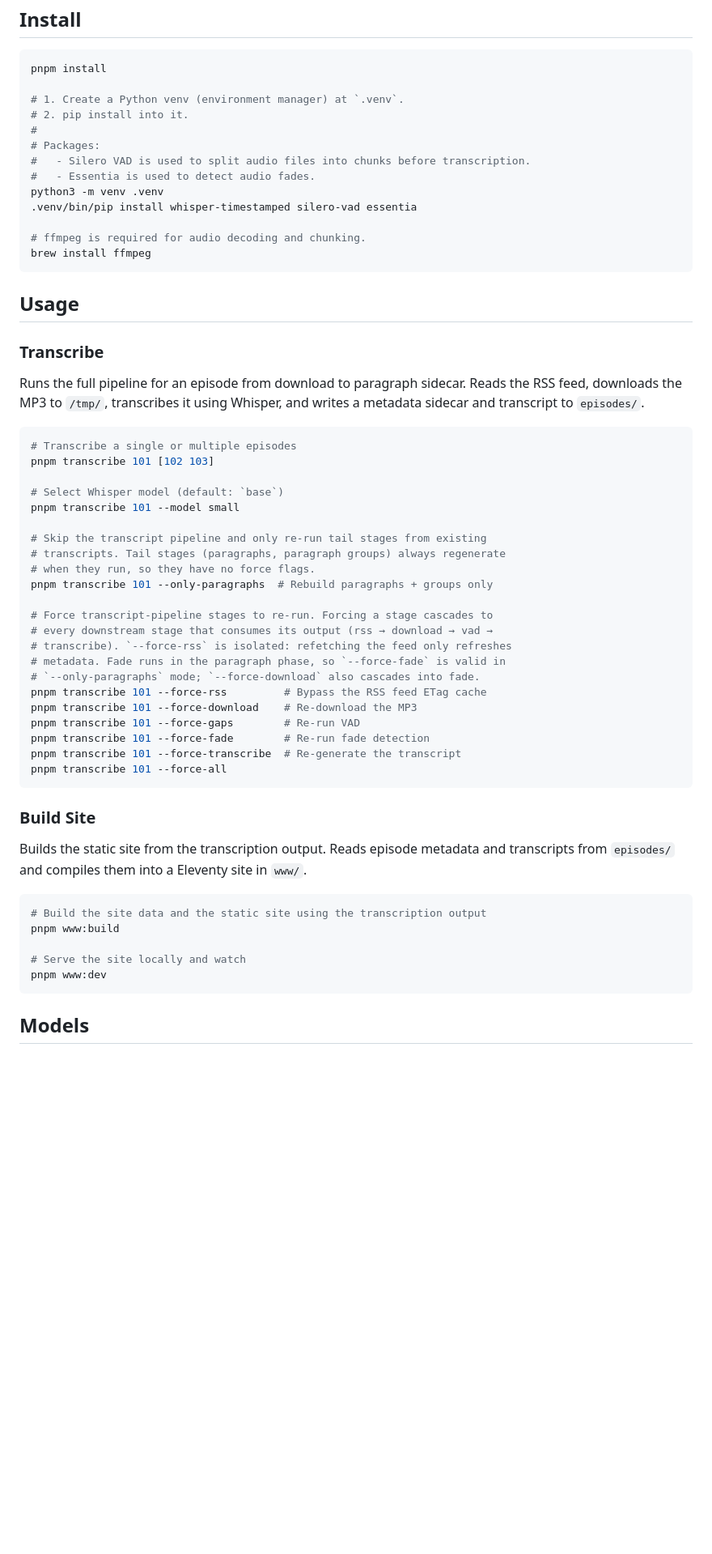
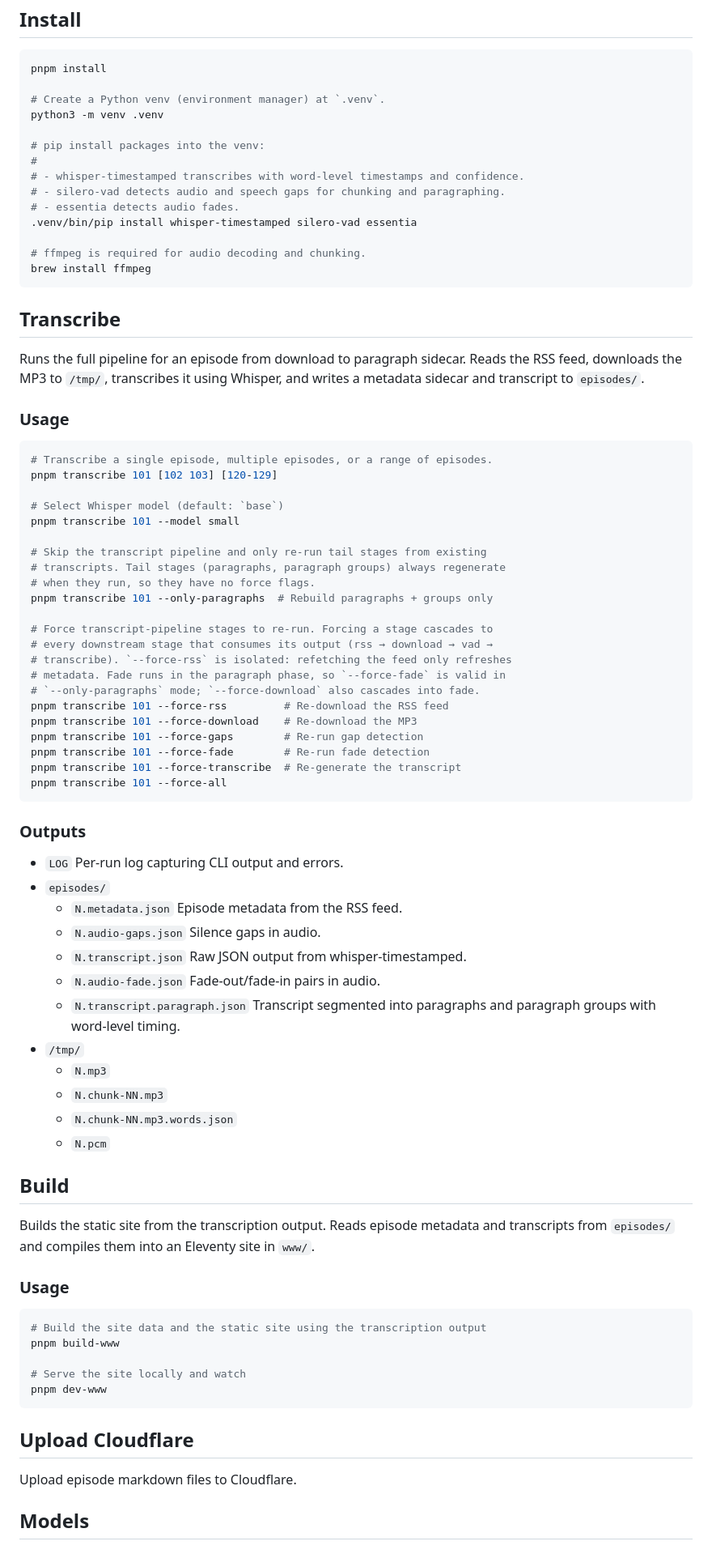
Before and after one commit to dmkishi/roaming-holiday-podcast-transcriptions, a Markdown page: README.md, the part around one of its changes. Shown at 81% size. GitHub-like rendering; blank space fills up the shorter version.

Commit message:
docs(README): Fix, update, and improve

````diff
--- a/README.md
+++ b/README.md
@@ -8,29 +8,30 @@ Install
 ```sh
 pnpm install
 
-# 1. Create a Python venv (environment manager) at `.venv`.
-# 2. pip install into it.
+# Create a Python venv (environment manager) at `.venv`.
+python3 -m venv .venv
+
+# pip install packages into the venv:
 #
-# Packages:
-#   - Silero VAD is used to split audio files into chunks before transcription.
-#   - Essentia is used to detect audio fades.
-python3 -m venv .venv
+# - whisper-timestamped transcribes with word-level timestamps and confidence.
+# - silero-vad detects audio and speech gaps for chunking and paragraphing.
+# - essentia detects audio fades.
 .venv/bin/pip install whisper-timestamped silero-vad essentia
 
 # ffmpeg is required for audio decoding and chunking.
 brew install ffmpeg
 ```
 
-Usage
+Transcribe
 --------------------------------------------------------------------------------
-### Transcribe
 Runs the full pipeline for an episode from download to paragraph sidecar. Reads
 the RSS feed, downloads the MP3 to `/tmp/`, transcribes it using Whisper, and
 writes a metadata sidecar and transcript to `episodes/`.
 
+### Usage
 ```sh
-# Transcribe a single or multiple episodes
-pnpm transcribe 101 [102 103]
+# Transcribe a single episode, multiple episodes, or a range of episodes.
+pnpm transcribe 101 [102 103] [120-129]
 
 # Select Whisper model (default: `base`)
 pnpm transcribe 101 --model small
@@ -45,26 +46,47 @@ pnpm transcribe 101 --only-paragraphs  # Rebuild paragraphs + groups only
 # transcribe). `--force-rss` is isolated: refetching the feed only refreshes
 # metadata. Fade runs in the paragraph phase, so `--force-fade` is valid in
 # `--only-paragraphs` mode; `--force-download` also cascades into fade.
-pnpm transcribe 101 --force-rss         # Bypass the RSS feed ETag cache
+pnpm transcribe 101 --force-rss         # Re-download the RSS feed
 pnpm transcribe 101 --force-download    # Re-download the MP3
-pnpm transcribe 101 --force-gaps        # Re-run VAD
+pnpm transcribe 101 --force-gaps        # Re-run gap detection
 pnpm transcribe 101 --force-fade        # Re-run fade detection
 pnpm transcribe 101 --force-transcribe  # Re-generate the transcript
 pnpm transcribe 101 --force-all
 ```
 
-### Build Site
+### Outputs
+- `LOG` Per-run log capturing CLI output and errors.
+- `episodes/`
+  - `N.metadata.json` Episode metadata from the RSS feed.
+  - `N.audio-gaps.json` Silence gaps in audio.
+  - `N.transcript.json` Raw JSON output from whisper-timestamped.
+  - `N.audio-fade.json` Fade-out/fade-in pairs in audio.
+  - `N.transcript.paragraph.json` Transcript segmented into paragraphs and
+    paragraph groups with word-level timing.
+- `/tmp/`
+  - `N.mp3`
+  - `N.chunk-NN.mp3`
+  - `N.chunk-NN.mp3.words.json`
+  - `N.pcm`
+
+Build
+--------------------------------------------------------------------------------
 Builds the static site from the transcription output. Reads episode metadata
-and transcripts from `episodes/` and compiles them into a Eleventy site in
+and transcripts from `episodes/` and compiles them into an Eleventy site in
 `www/`.
 
+### Usage
 ```sh
 # Build the site data and the static site using the transcription output
-pnpm www:build
+pnpm build-www
 
 # Serve the site locally and watch
-pnpm www:dev
+pnpm dev-www
 ```
+
+Upload Cloudflare
+--------------------------------------------------------------------------------
+Upload episode markdown files to Cloudflare.
 
 Models
 --------------------------------------------------------------------------------
````
Also changed, not shown: other parts of README.md (+0 -22 lines).
